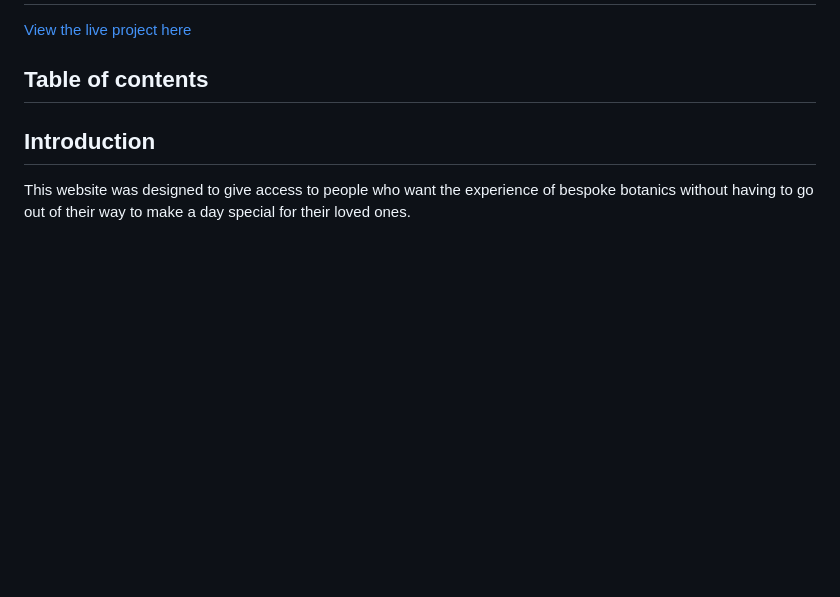
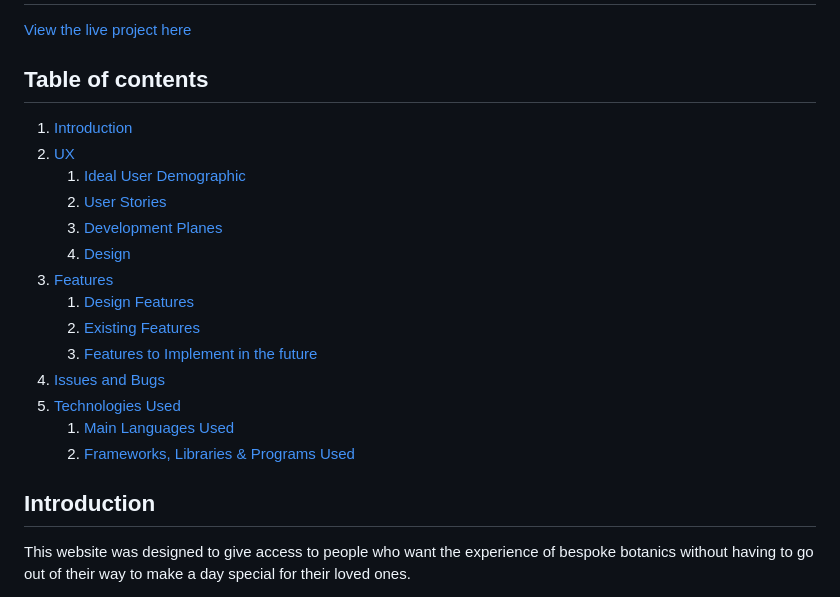
Before and after one commit to Dilsv/Dileitte1, a Markdown page: README.md, the part around the change. Rendered like a GitHub page; blank space fills up the shorter version.

Commit message:
Add a some of the table of contents

```diff
--- a/README.md
+++ b/README.md
@@ -3,6 +3,20 @@
 [View the live project here](https://dilsv.github.io/Dileitte1/)
 
 ## Table of contents
+1. [Introduction](#Introduction)
+2. [UX](#UX)
+    1. [Ideal User Demographic](#Ideal-User-Demographic)
+    2. [User Stories](#User-Stories)
+    3. [Development Planes](#Development-Planes)
+    4. [Design](#Design)
+3. [Features](#Features)
+    1. [Design Features](#Design-Features)
+    2. [Existing Features](#Existing-Features)
+    3. [Features to Implement in the future](#Features-to-Implement-in-the-future)
+4. [Issues and Bugs](#Issues-and-Bugs)
+5. [Technologies Used](#Technologies-Used)
+     1. [Main Languages Used](#Main-Languages-Used)
+     2. [Frameworks, Libraries & Programs Used](#Frameworks,-Libraries-&-Programs-Used)
 
 
 ## Introduction
```
